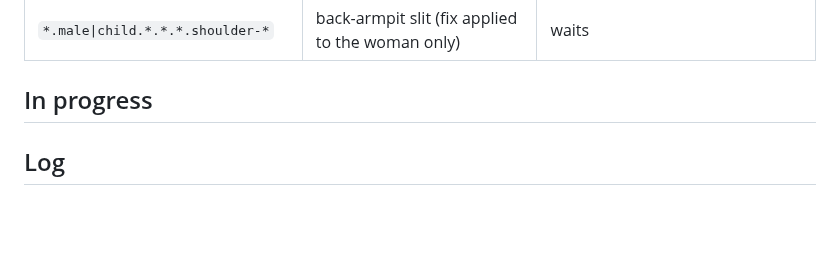
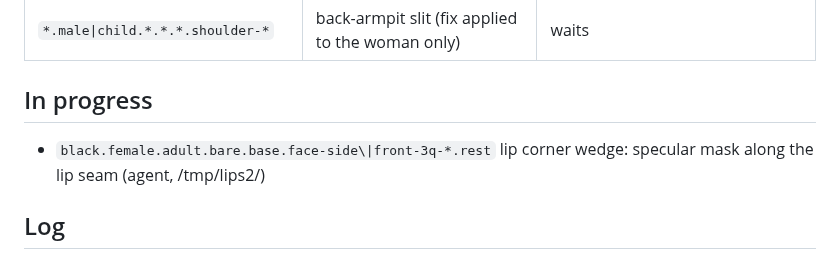
Before and after one commit to solomonxie/every-body, a Markdown page: testing/body-checkpoints.md, the part around the change. Rendered like a GitHub page; blank space fills up the shorter version.

Commit message:
Checkpoints: lip seam mask pick

```diff
--- a/testing/body-checkpoints.md
+++ b/testing/body-checkpoints.md
@@ -71,6 +71,7 @@ Render: app renderer `scripts/render_body/render.sh` (needs Mac unlocked), else
 
 ## In progress
 
+- `black.female.adult.bare.base.face-side\|front-3q-*.rest` lip corner wedge: specular mask along the lip seam (agent, /tmp/lips2/)
 
 ## Log
 
```
